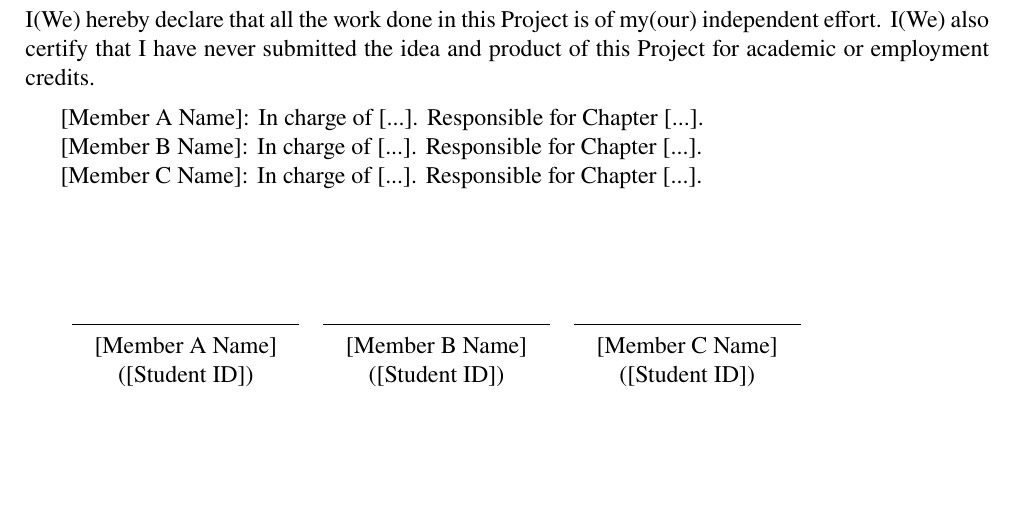
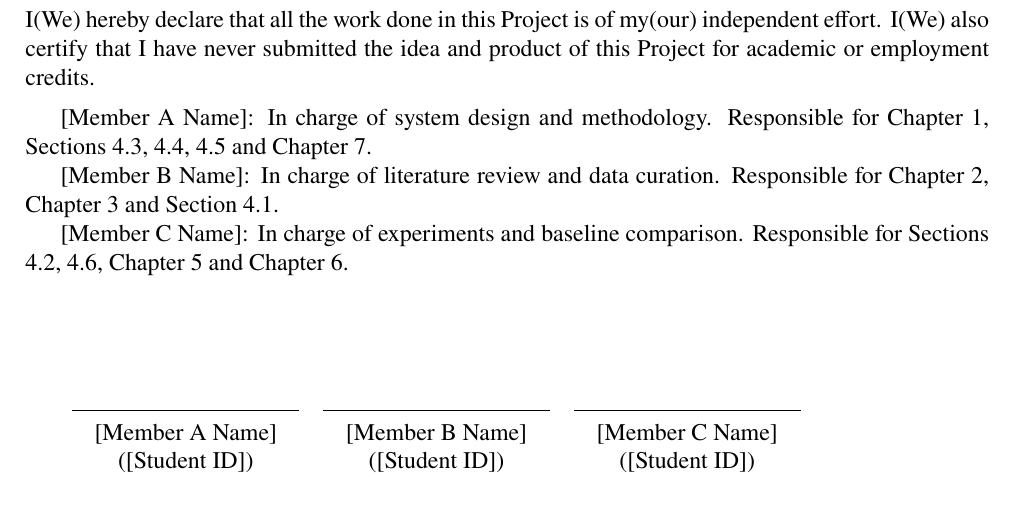
Before and after one commit to bowenx1125/hotel-dual-recsys, a LaTeX thesis (thesis/main.tex, which reads thesis/frontmatter/declaration.tex): part of page 2 of 17, cut so that both start at the same text, the shorter picture padded with empty space. Compiled offline with pdfLaTeX.

Commit message:
Fill in the three declaration responsibility lines.
Keep the member name macros and record which chapters each person writes.

```diff
--- a/thesis/frontmatter/declaration.tex
+++ b/thesis/frontmatter/declaration.tex
@@ -2,11 +2,11 @@
 I(We) hereby declare that all the work done in this Project is of my(our) independent effort. I(We) also certify that I have never submitted the idea and product of this Project for academic or employment credits.
 
 \medskip
-\memberA: In charge of [...]. Responsible for Chapter [...].
+\memberA: In charge of system design and methodology. Responsible for Chapter 1, Sections 4.3, 4.4, 4.5 and Chapter 7.
 
-\memberB: In charge of [...]. Responsible for Chapter [...].
+\memberB: In charge of literature review and data curation. Responsible for Chapter 2, Chapter 3 and Section 4.1.
 
-\memberC: In charge of [...]. Responsible for Chapter [...].
+\memberC: In charge of experiments and baseline comparison. Responsible for Sections 4.2, 4.6, Chapter 5 and Chapter 6.
 
 \vspace{2cm}
 \begin{tabular}{ccc}
```
